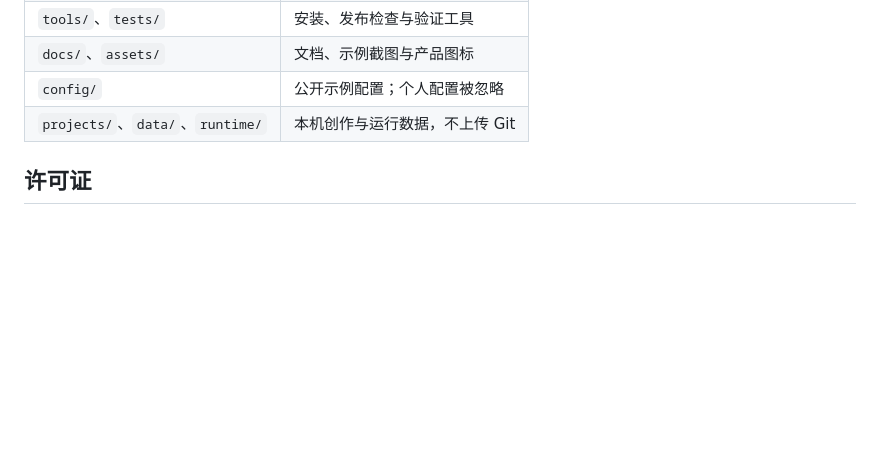
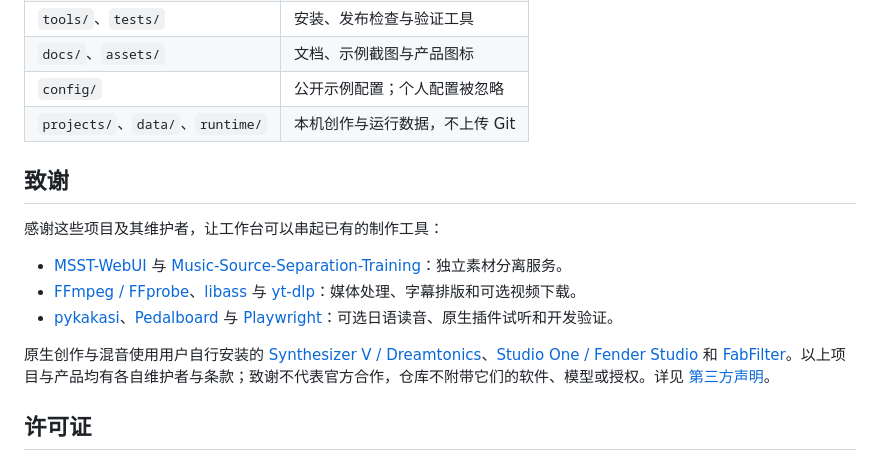
Before and after one commit to FeiyangHong/CoverWorkbench, a Markdown page: README.md, the part around the change. Rendered like a GitHub page; blank space fills up the shorter version.

```diff
--- a/README.md
+++ b/README.md
@@ -145,6 +145,16 @@ SV 脚本需要另外安装到对应编辑器的脚本目录并重新扫描。
 | `config/` | 公开示例配置；个人配置被忽略 |
 | `projects/`、`data/`、`runtime/` | 本机创作与运行数据，不上传 Git |
 
+## 致谢
+
+感谢这些项目及其维护者，让工作台可以串起已有的制作工具：
+
+- [MSST-WebUI](https://github.com/SUC-DriverOld/MSST-WebUI) 与 [Music-Source-Separation-Training](https://github.com/ZFTurbo/Music-Source-Separation-Training)：独立素材分离服务。
+- [FFmpeg / FFprobe](https://ffmpeg.org/)、[libass](https://github.com/libass/libass) 与 [yt-dlp](https://github.com/yt-dlp/yt-dlp)：媒体处理、字幕排版和可选视频下载。
+- [pykakasi](https://github.com/miurahr/pykakasi)、[Pedalboard](https://github.com/spotify/pedalboard) 与 [Playwright](https://playwright.dev/)：可选日语读音、原生插件试听和开发验证。
+
+原生创作与混音使用用户自行安装的 [Synthesizer V / Dreamtonics](https://www.dreamtonics.com/synthesizerv/)、[Studio One / Fender Studio](https://www.fender.com/pages/fender-studio-pro) 和 [FabFilter](https://www.fabfilter.com/)。以上项目与产品均有各自维护者与条款；致谢不代表官方合作，仓库不附带它们的软件、模型或授权。详见 [第三方声明](THIRD_PARTY_NOTICES.md)。
+
 ## 许可证
 
 CoverWorkbench 的原创代码、文档与产品图标采用 **[MIT License](LICENSE)**，允许商业使用及闭源修改，但须保留版权与许可声明。第三方组件、音乐、声库及用户素材遵循各自条款，见 [许可说明](docs/Licensing.md) 与 [第三方声明](THIRD_PARTY_NOTICES.md)。
```
Also changed, not shown: README.en.md (+10 -0 lines).
